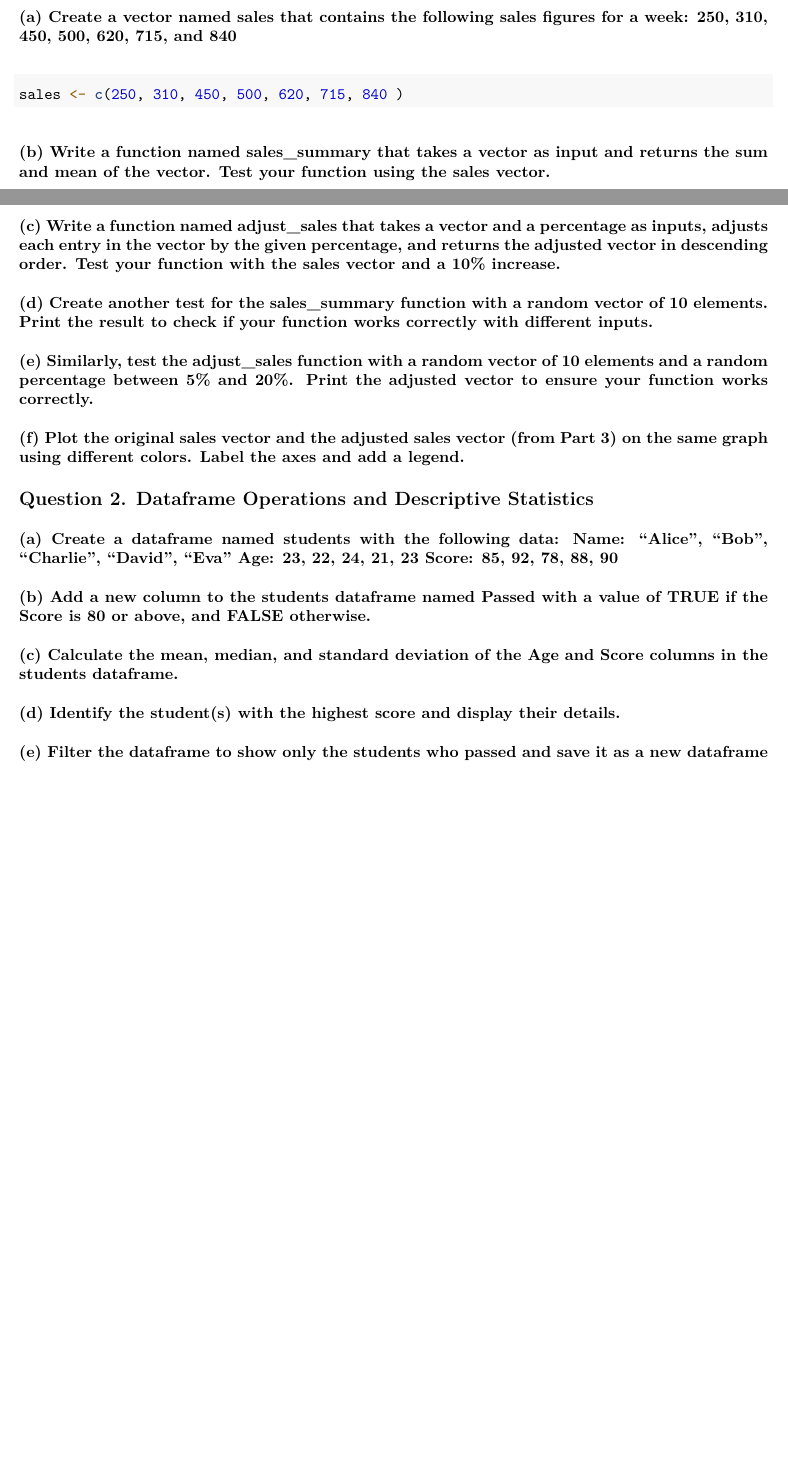
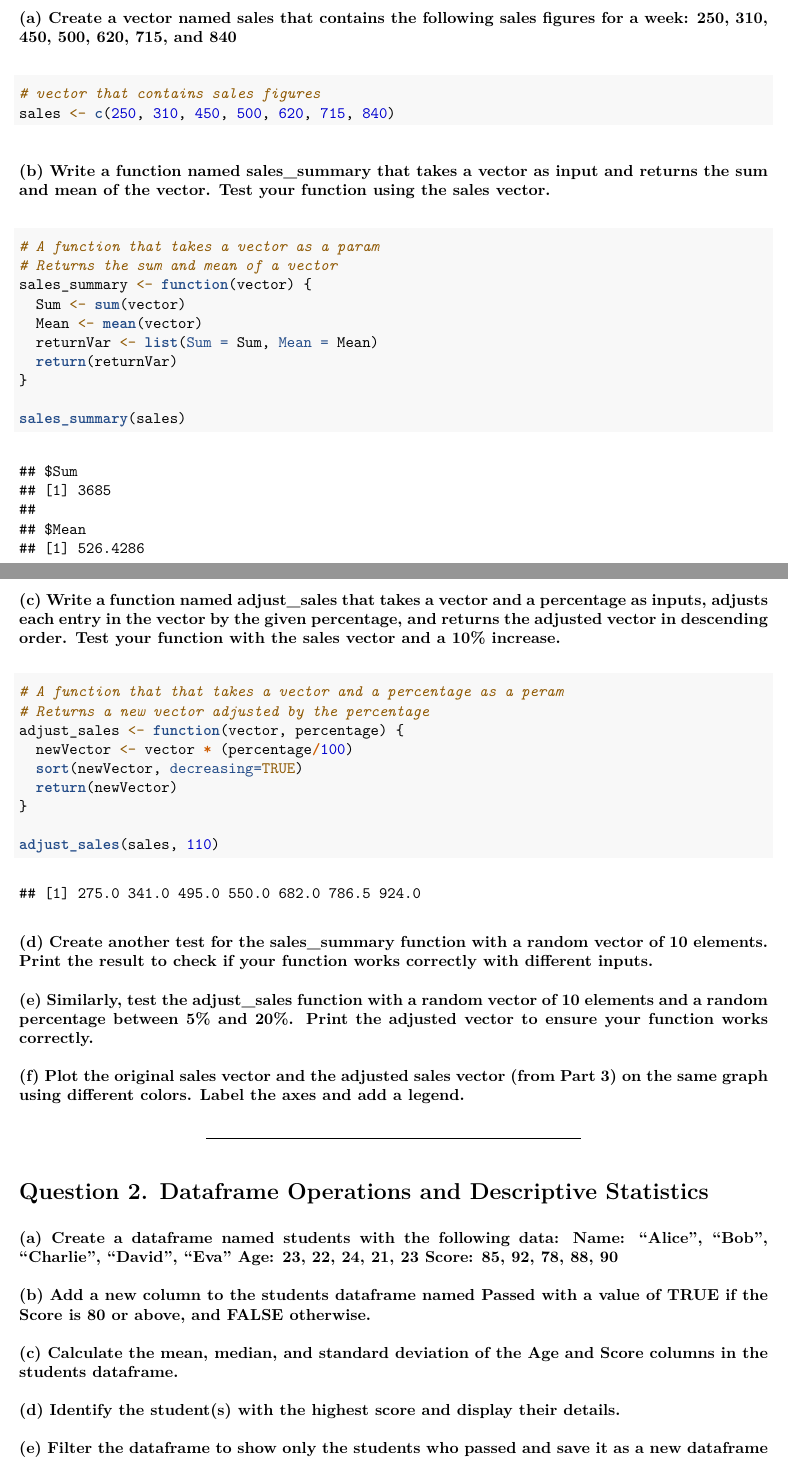
Before and after one commit to Ariz-Kazani/STAT1500, an R Markdown document (Assignments/Assignment 1/ass1.Rmd): two parts of pages 1 and 2 of 3, joined at a grey line, cut so that both start at the same text, the shorter picture padded with empty space. The pictures show the output file Assignments/Assignment 1/ass1.pdf that the author committed with the source.

Commit message:
updated q 1b and 1c

````diff
--- a/Assignments/Assignment 1/ass1.Rmd
+++ b/Assignments/Assignment 1/ass1.Rmd
@@ -16,16 +18,20 @@ output: pdf_document
 ### (a) Create a vector named sales that contains the following sales figures for a week: 250, 310, 450, 500, 620, 715, and 840
 
 ```{r}
+# vector that contains sales figures
 sales <- c(250, 310, 450, 500, 620, 715, 840)
 ```
 
 ### (b) Write a function named sales_summary that takes a vector as input and returns the sum and mean of the vector. Test your function using the sales vector.
 
 ```{r}
+# A function that takes a vector as a param
+# Returns the sum and mean of a vector
 sales_summary <- function(vector) {
-  sum <- sum(vector)
-  mean <- mean(vector)
-  return(sum, sum)
+  Sum <- sum(vector)
+  Mean <- mean(vector)
+  returnVar <- list(Sum = Sum, Mean = Mean)
+  return(returnVar)
 }
 
 sales_summary(sales)
@@ -35,6 +41,15 @@ sales_summary(sales)
 ### (c) Write a function named adjust_sales that takes a vector and a percentage as inputs, adjusts each entry in the vector by the given percentage, and returns the adjusted vector in descending order. Test your function with the sales vector and a 10% increase.
 
 ```{r}
+# A function that that takes a vector and a percentage as a peram
+# Returns a new vector adjusted by the percentage
+adjust_sales <- function(vector, percentage) {
+  newVector <- vector * (percentage/100)
+  sort(newVector, decreasing=TRUE)
+  return(newVector)
+}
+
+adjust_sales(sales, 110)
 
 ```
 
@@ -56,7 +71,9 @@ sales_summary(sales)
 
 ```
 
-## Question 2. Dataframe Operations and Descriptive Statistics
+---
+
+# Question 2. Dataframe Operations and Descriptive Statistics
 
 ### (a) Create a dataframe named students with the following data: Name: "Alice", "Bob", "Charlie", "David", "Eva" Age: 23, 22, 24, 21, 23 Score: 85, 92, 78, 88, 90
 
````
Also changed, not shown: Assignments/Assignment 1/ass1.pdf, Assignments/Assignment 1/ass1.Rmd (20 more changed lines).
